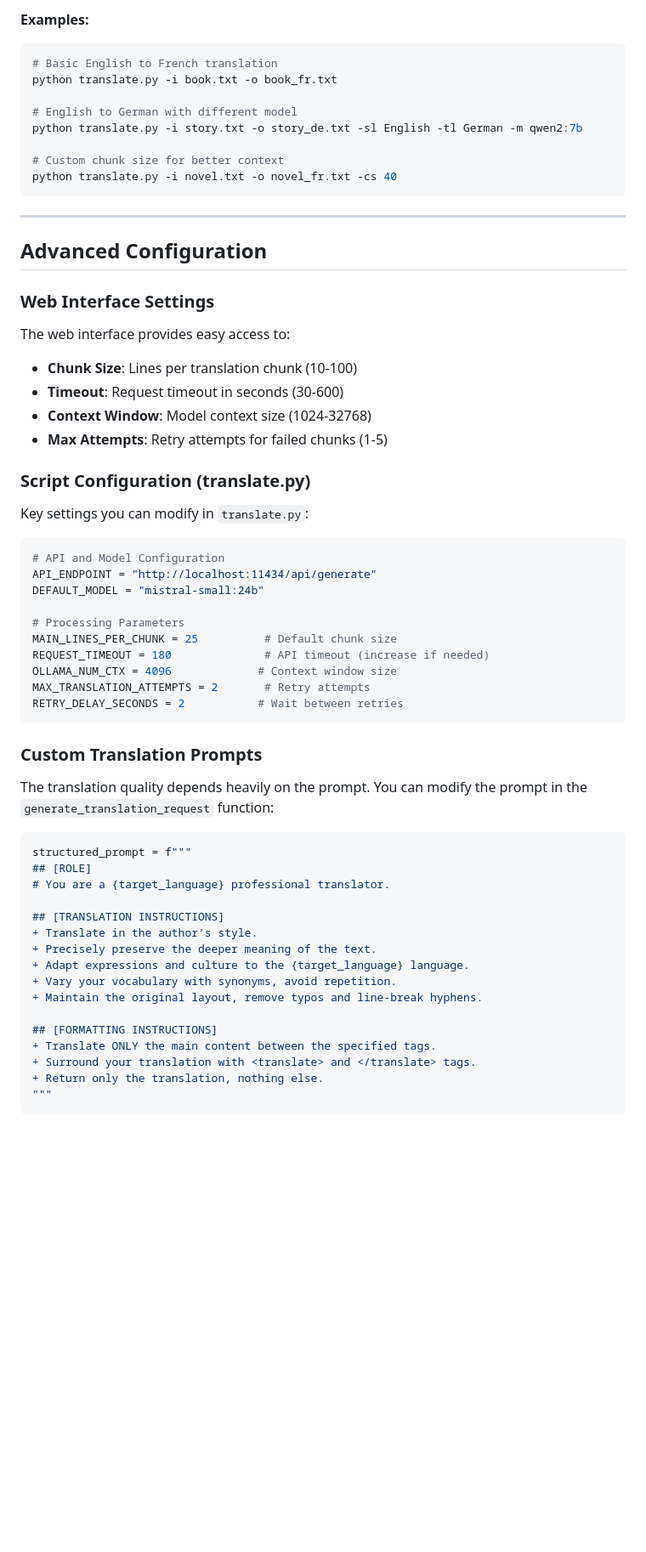
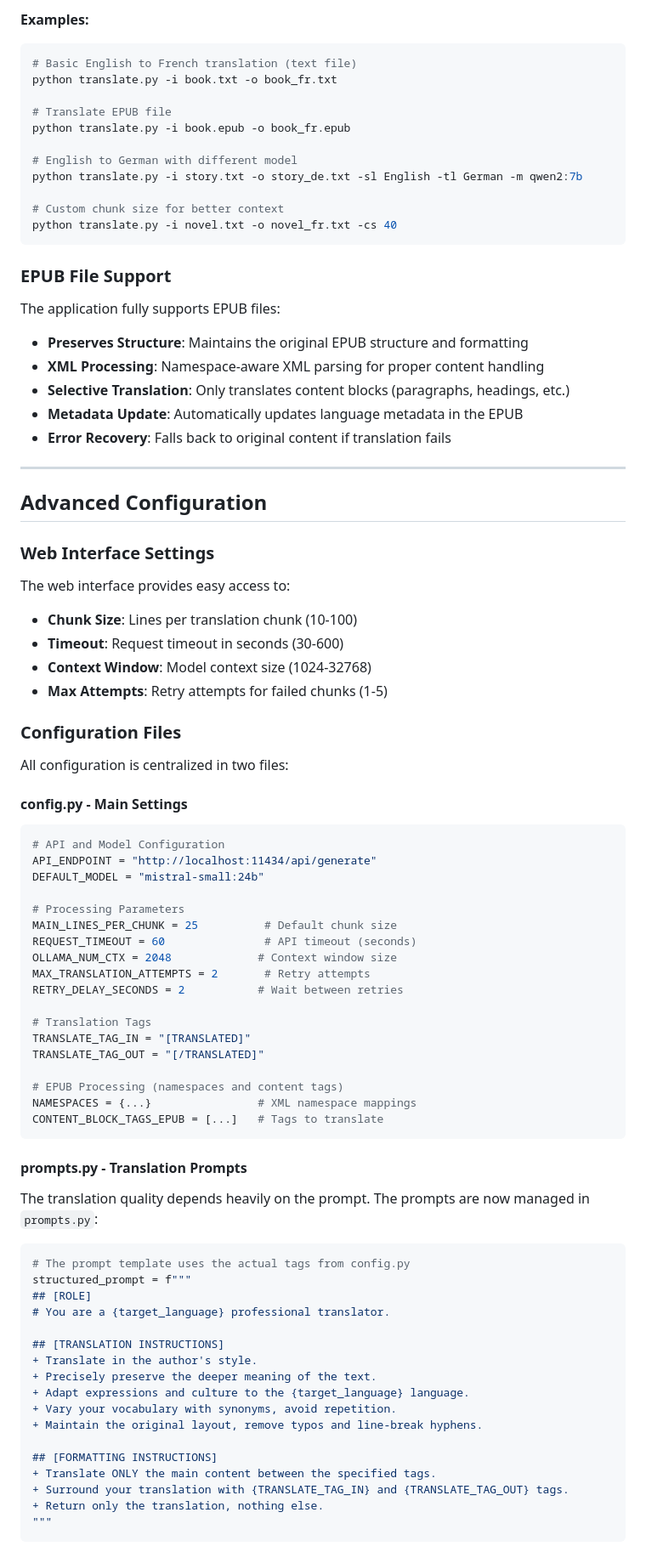
Before and after one commit to tiduj/TranslateBookWithLLM, a Markdown page: README.md, the part around the change printed below. Shown: that part at 85% size. Rendered like a GitHub page; blank space fills up the shorter version.

````diff
--- a/README.md
+++ b/README.md
@@ -124,8 +131,11 @@ python translate.py -i input.txt -o output.txt
 
 **Examples:**
 ```bash
-# Basic English to French translation
+# Basic English to French translation (text file)
 python translate.py -i book.txt -o book_fr.txt
+
+# Translate EPUB file
+python translate.py -i book.epub -o book_fr.epub
 
 # English to German with different model
 python translate.py -i story.txt -o story_de.txt -sl English -tl German -m qwen2:7b
@@ -133,6 +143,15 @@ python translate.py -i story.txt -o story_de.txt -sl English -tl German -m qwen2
 # Custom chunk size for better context
 python translate.py -i novel.txt -o novel_fr.txt -cs 40
 ```
+
+### EPUB File Support
+
+The application fully supports EPUB files:
+- **Preserves Structure**: Maintains the original EPUB structure and formatting
+- **XML Processing**: Namespace-aware XML parsing for proper content handling
+- **Selective Translation**: Only translates content blocks (paragraphs, headings, etc.)
+- **Metadata Update**: Automatically updates language metadata in the EPUB
+- **Error Recovery**: Falls back to original content if translation fails
 
 ---
 
@@ -146,10 +165,11 @@ The web interface provides easy access to:
 - **Context Window**: Model context size (1024-32768)
 - **Max Attempts**: Retry attempts for failed chunks (1-5)
 
-### Script Configuration (translate.py)
+### Configuration Files
 
-Key settings you can modify in `translate.py`:
+All configuration is centralized in two files:
 
+#### config.py - Main Settings
 ```python
 # API and Model Configuration
 API_ENDPOINT = "http://localhost:11434/api/generate"
@@ -157,17 +177,26 @@ DEFAULT_MODEL = "mistral-small:24b"
 
 # Processing Parameters
 MAIN_LINES_PER_CHUNK = 25          # Default chunk size
-REQUEST_TIMEOUT = 180              # API timeout (increase if needed)
-OLLAMA_NUM_CTX = 4096             # Context window size
+REQUEST_TIMEOUT = 60               # API timeout (seconds)
+OLLAMA_NUM_CTX = 2048             # Context window size
 MAX_TRANSLATION_ATTEMPTS = 2       # Retry attempts
 RETRY_DELAY_SECONDS = 2           # Wait between retries
+
+# Translation Tags
+TRANSLATE_TAG_IN = "[TRANSLATED]"
+TRANSLATE_TAG_OUT = "[/TRANSLATED]"
+
+# EPUB Processing (namespaces and content tags)
+NAMESPACES = {...}                # XML namespace mappings
+CONTENT_BLOCK_TAGS_EPUB = [...]   # Tags to translate
 ```
 
-### Custom Translation Prompts
+#### prompts.py - Translation Prompts
 
-The translation quality depends heavily on the prompt. You can modify the prompt in the `generate_translation_request` function:
+The translation quality depends heavily on the prompt. The prompts are now managed in `prompts.py`:
 
 ```python
+# The prompt template uses the actual tags from config.py
 structured_prompt = f"""
 ## [ROLE]
 # You are a {target_language} professional translator.
@@ -181,7 +210,7 @@ structured_prompt = f"""
 
 ## [FORMATTING INSTRUCTIONS]
 + Translate ONLY the main content between the specified tags.
-+ Surround your translation with <translate> and </translate> tags.
++ Surround your translation with {TRANSLATE_TAG_IN} and {TRANSLATE_TAG_OUT} tags.
 + Return only the translation, nothing else.
 """
 ```
````
Also changed, not shown: other parts of README.md (+79 -15 lines).
